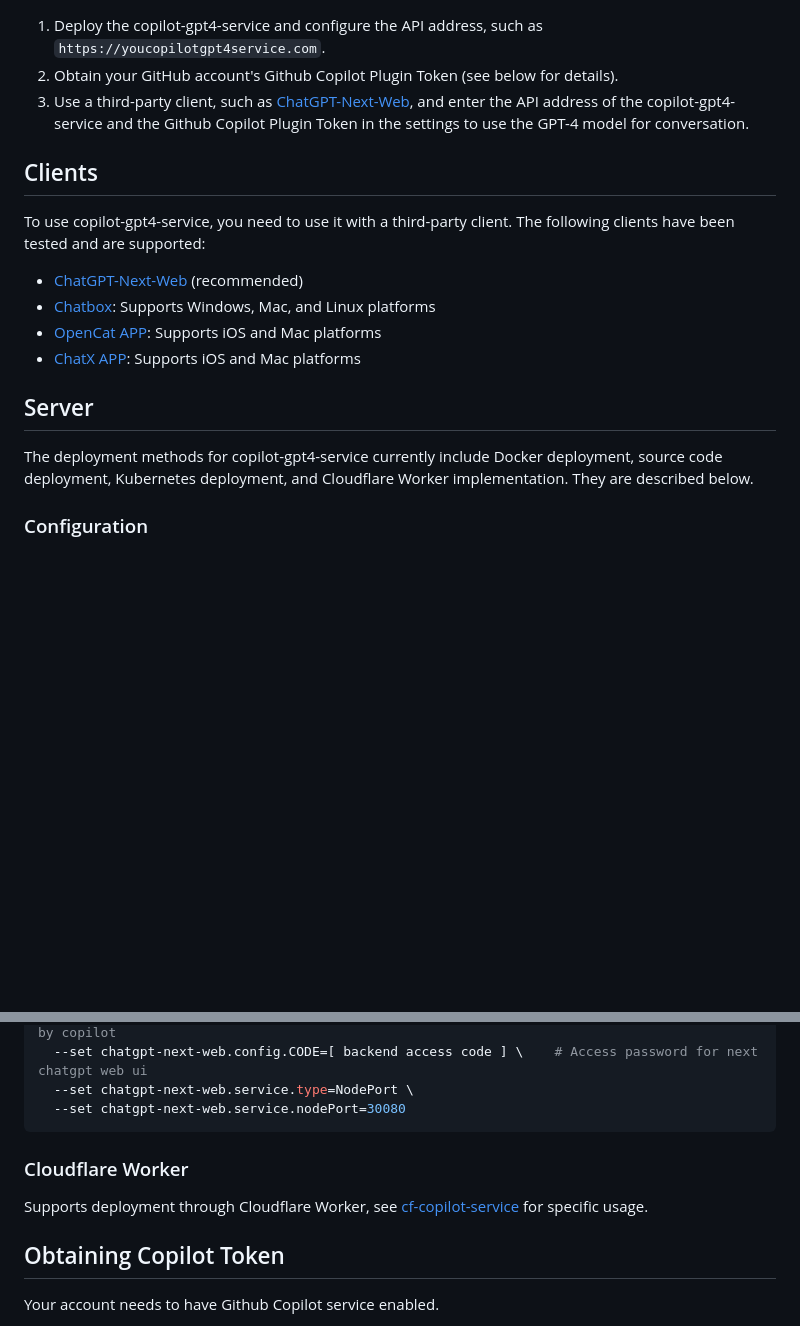
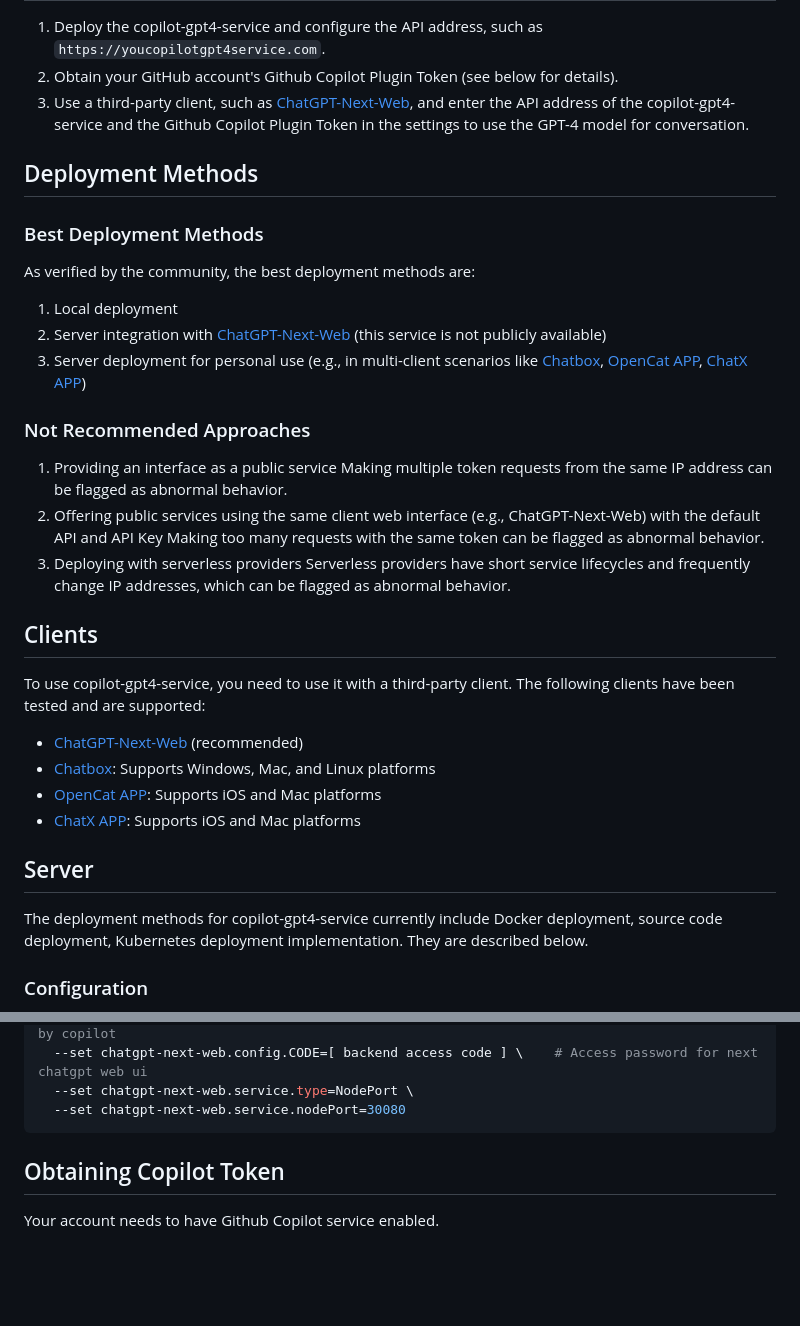
Before and after one commit to cubatic45/dotfiles, a Markdown page: README_EN.md, 2 parts joined by grey strips. Rendered like a GitHub page; blank space fills up the shorter version.

Commit message:
docs: best practice (#78)
* docs: Remove cloudflare worker deployment instructions

* docs: add deploy method content.

````diff
--- a/README_EN.md
+++ b/README_EN.md
@@ -14,6 +14,23 @@ English | <a href="README.md">简体中文</a>
 2. Obtain your GitHub account's Github Copilot Plugin Token (see below for details).
 3. Use a third-party client, such as [ChatGPT-Next-Web](https://github.com/ChatGPTNextWeb/ChatGPT-Next-Web), and enter the API address of the copilot-gpt4-service and the Github Copilot Plugin Token in the settings to use the GPT-4 model for conversation.
 
+## Deployment Methods
+
+### Best Deployment Methods
+As verified by the community, the best deployment methods are:
+1. Local deployment
+2. Server integration with [ChatGPT-Next-Web](https://github.com/ChatGPTNextWeb/ChatGPT-Next-Web) (this service is not publicly available)
+3. Server deployment for personal use (e.g., in multi-client scenarios like [Chatbox](https://github.com/Bin-Huang/chatbox), [OpenCat APP](https://opencat.app/), [ChatX APP](https://apps.apple.com/us/app/chatx-ai-chat-client/id6446304087))
+
+### Not Recommended Approaches
+1. Providing an interface as a public service
+   Making multiple token requests from the same IP address can be flagged as abnormal behavior.
+2. Offering public services using the same client web interface (e.g., ChatGPT-Next-Web) with the default API and API Key
+   Making too many requests with the same token can be flagged as abnormal behavior.
+3. Deploying with serverless providers
+   Serverless providers have short service lifecycles and frequently change IP addresses, which can be flagged as abnormal behavior.
+
+
 ## Clients
 
 To use copilot-gpt4-service, you need to use it with a third-party client. The following clients have been tested and are supported:
@@ -25,7 +42,7 @@ To use copilot-gpt4-service, you need to use it with a third-party client. The f
 
 ## Server
 
-The deployment methods for copilot-gpt4-service currently include Docker deployment, source code deployment, Kubernetes deployment, and Cloudflare Worker implementation. They are described below.
+The deployment methods for copilot-gpt4-service currently include Docker deployment, source code deployment, Kubernetes deployment implementation. They are described below.
 
 ### Configuration
 
@@ -81,10 +98,6 @@ helm install copilot-gpt4-service aaamoon/copilot-gpt4-service \
   --set chatgpt-next-web.service.type=NodePort \
   --set chatgpt-next-web.service.nodePort=30080
 ```
-
-### Cloudflare Worker
-
-Supports deployment through Cloudflare Worker, see [cf-copilot-service](https://github.com/wpv-chan/cf-copilot-service) for specific usage.
 
 ## Obtaining Copilot Token
 
````
Also changed, not shown: 1 other file.
